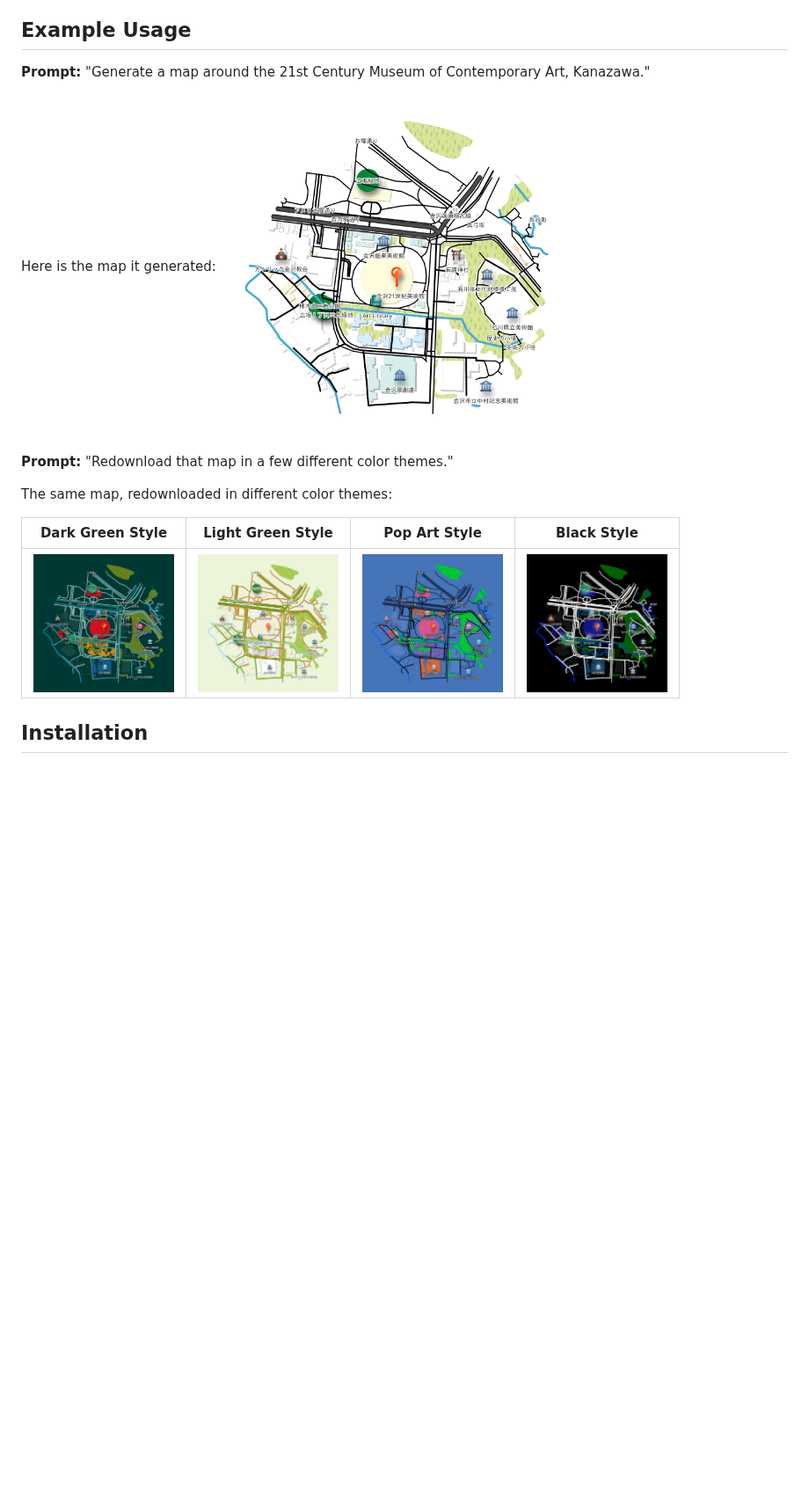
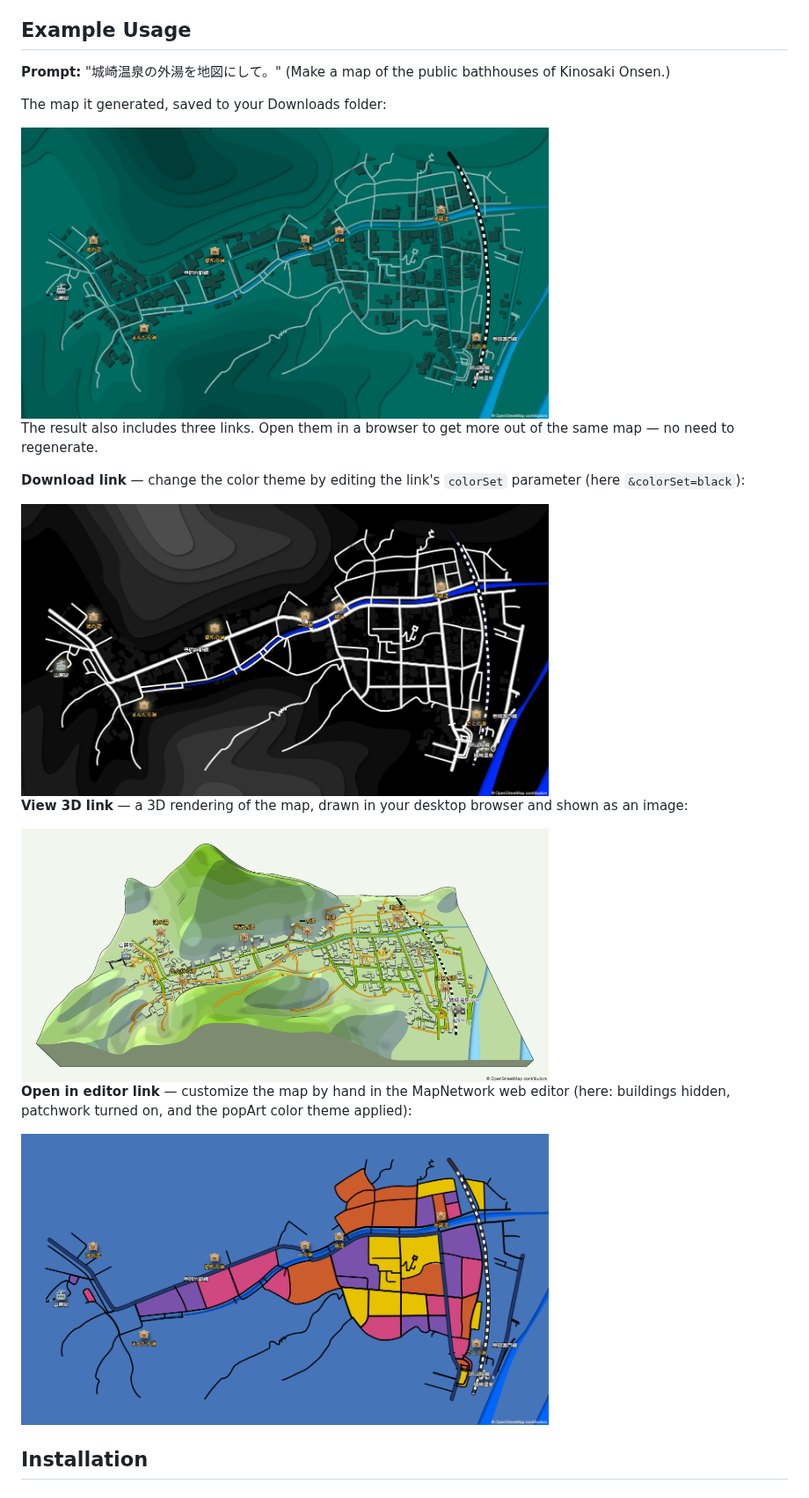
Before and after one commit to toruproject/mapnetwork-mcp, a Markdown page: README.md, the part around one of its changes. Shown at 88% size. GitHub-like rendering; pictures changed too: images/KinosakiSotoyu-black.png (added), images/KinosakiSotoyu-download.png (added), images/KinosakiSotoyu-popArt.png (added); blank space fills up the shorter version.

```diff
--- a/README.md
+++ b/README.md
@@ -17,18 +21,25 @@ Maps are built from detailed OpenStreetMap data served by MapNetwork's own Overp
 
 ## Example Usage
 
-**Prompt:** "Generate a map around the 21st Century Museum of Contemporary Art, Kanazawa."
+**Prompt:** "城崎温泉の外湯を地図にして。" (Make a map of the public bathhouses of Kinosaki Onsen.)
 
-Here is the map it generated:
-<img src="https://raw.githubusercontent.com/toruproject/mapnetwork-mcp/main/images/Kanazawa21Museum-white.png" width="400" alt="Map Drawing Example">
+The map it generated, saved to your Downloads folder:
 
-**Prompt:** "Redownload that map in a few different color themes."
+<img src="https://raw.githubusercontent.com/toruproject/mapnetwork-mcp/main/images/KinosakiSotoyu-download.png" width="600" alt="Map of the public bathhouses of Kinosaki Onsen">
 
-The same map, redownloaded in different color themes:
+The result also includes three links. Open them in a browser to get more out of the same map — no need to regenerate.
 
-|                                                        Dark Green Style                                                         |                       Light Green Style                        |                          Pop Art Style                           |                        Black Style                        |
-|:-------------------------------------------------------------------------------------------------------------------------------:|:--------------------------------------------------------------:|:----------------------------------------------------------------:|:---------------------------------------------------------:|
-| <img src="https://raw.githubusercontent.com/toruproject/mapnetwork-mcp/main/images/Kanazawa21Museum-darkGreen.png" width="160"> | <img src="https://raw.githubusercontent.com/toruproject/mapnetwork-mcp/main/images/Kanazawa21Museum-lightGreen.png" width="160"> | <img src="https://raw.githubusercontent.com/toruproject/mapnetwork-mcp/main/images/Kanazawa21Museum-popArt.png" width="160"> | <img src="https://raw.githubusercontent.com/toruproject/mapnetwork-mcp/main/images/Kanazawa21Museum-black.png" width="160"> |
+**Download link** — change the color theme by editing the link's `colorSet` parameter (here `&colorSet=black`):
+
+<img src="https://raw.githubusercontent.com/toruproject/mapnetwork-mcp/main/images/KinosakiSotoyu-black.png" width="600" alt="The same map in the black color theme">
+
+**View 3D link** — a 3D rendering of the map, drawn in your desktop browser and shown as an image:
+
+<img src="https://raw.githubusercontent.com/toruproject/mapnetwork-mcp/main/images/KinosakiSotoyu-view3d.png" width="600" alt="3D rendering of the map">
+
+**Open in editor link** — customize the map by hand in the MapNetwork web editor (here: buildings hidden, patchwork turned on, and the popArt color theme applied):
+
+<img src="https://raw.githubusercontent.com/toruproject/mapnetwork-mcp/main/images/KinosakiSotoyu-popArt.png" width="600" alt="The map customized in the web editor">
 
 ## Installation
 
```
Also changed, not shown: other parts of README.md (+4 -0 lines), README.ja.md (added, +120 -0 lines).
